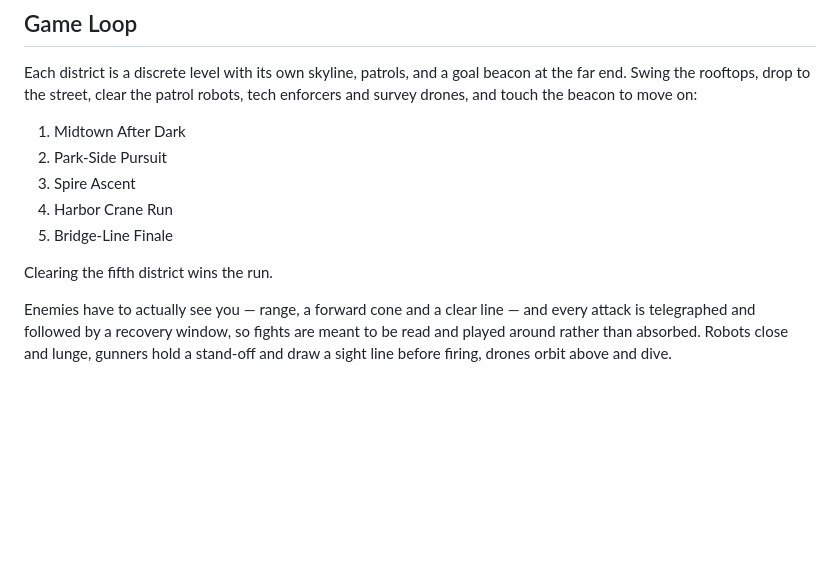
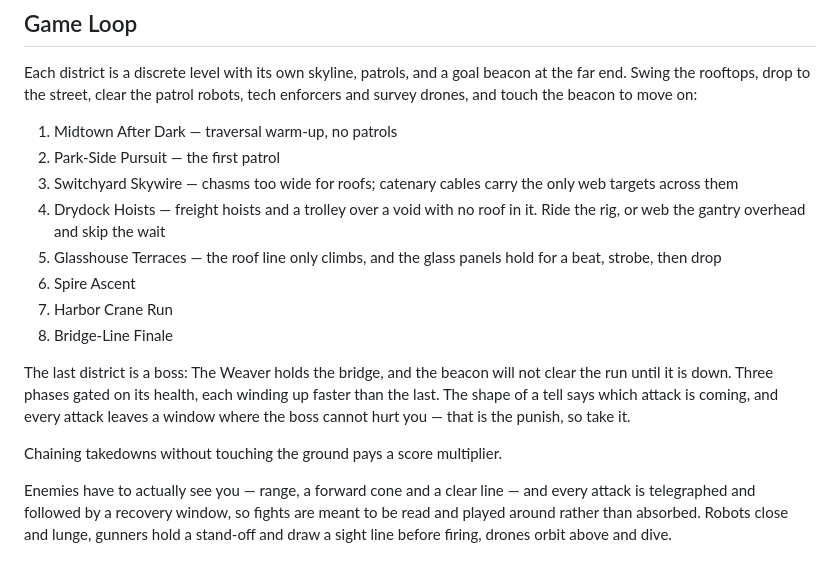
Before and after one commit to carterdea/ghost-spider-game, a Markdown page: README.md, the part around the change. Drawn GitHub-style; blank space fills up the shorter version.

Commit message:
docs: cover the eight districts and the boss finale
Co-Authored-By: Claude Opus 5 <noreply@anthropic.com>

```diff
--- a/README.md
+++ b/README.md
@@ -54,13 +54,25 @@ Each district is a discrete level with its own skyline, patrols, and a goal
 beacon at the far end. Swing the rooftops, drop to the street, clear the patrol
 robots, tech enforcers and survey drones, and touch the beacon to move on:
 
-1. Midtown After Dark
-2. Park-Side Pursuit
-3. Spire Ascent
-4. Harbor Crane Run
-5. Bridge-Line Finale
+1. Midtown After Dark — traversal warm-up, no patrols
+2. Park-Side Pursuit — the first patrol
+3. Switchyard Skywire — chasms too wide for roofs; catenary cables carry the
+   only web targets across them
+4. Drydock Hoists — freight hoists and a trolley over a void with no roof in
+   it. Ride the rig, or web the gantry overhead and skip the wait
+5. Glasshouse Terraces — the roof line only climbs, and the glass panels hold
+   for a beat, strobe, then drop
+6. Spire Ascent
+7. Harbor Crane Run
+8. Bridge-Line Finale
 
-Clearing the fifth district wins the run.
+The last district is a boss: The Weaver holds the bridge, and the beacon will
+not clear the run until it is down. Three phases gated on its health, each
+winding up faster than the last. The shape of a tell says which attack is
+coming, and every attack leaves a window where the boss cannot hurt you —
+that is the punish, so take it.
+
+Chaining takedowns without touching the ground pays a score multiplier.
 
 Enemies have to actually see you — range, a forward cone and a clear line —
 and every attack is telegraphed and followed by a recovery window, so fights
```
